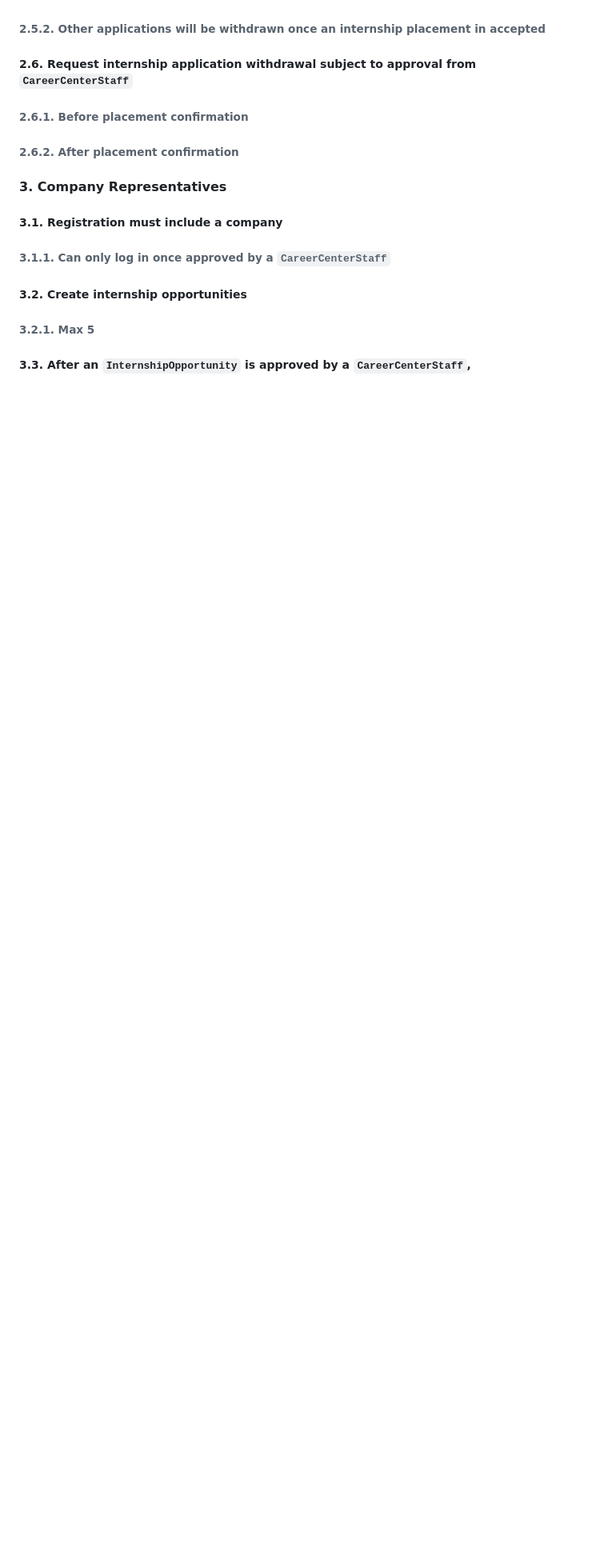
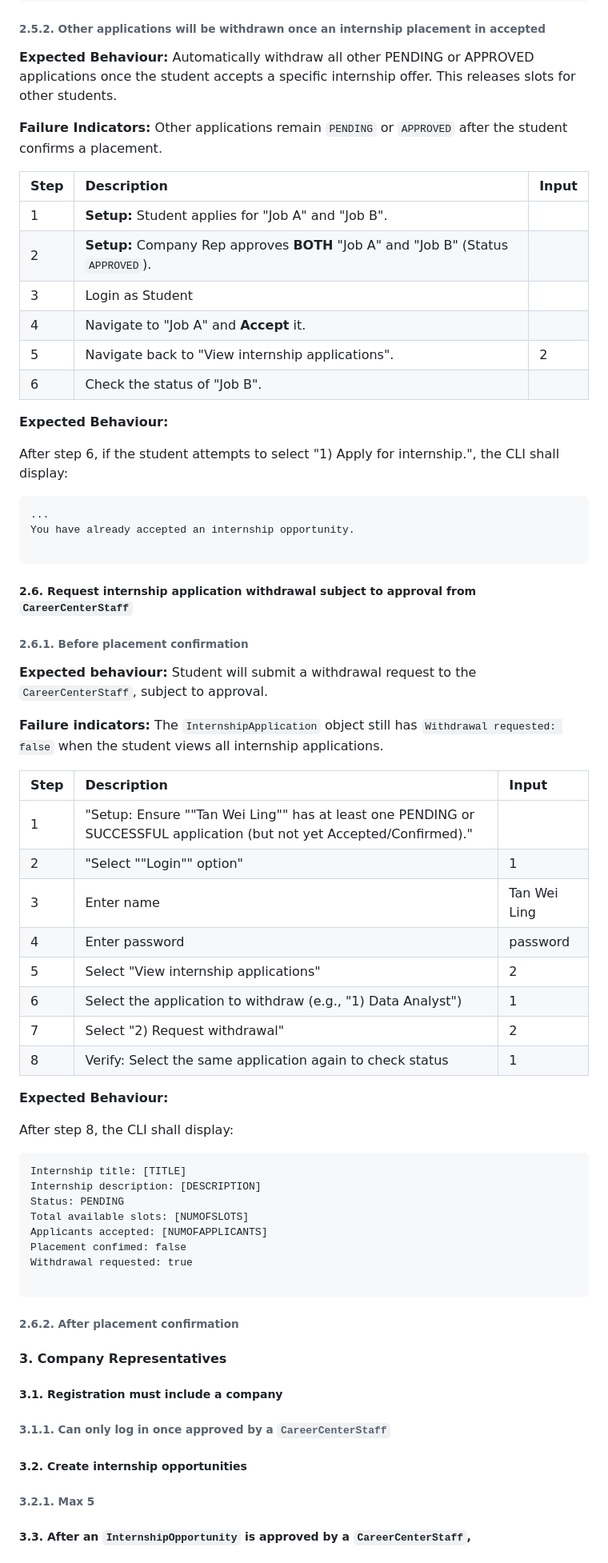
Before and after one commit to casperchew/SC2002, a Markdown page: README.md, the part around one of its changes. Shown at 80% size. GitHub-like rendering; blank space fills up the shorter version.

````diff
--- a/README.md
+++ b/README.md
@@ -391,10 +442,65 @@ Enter an option:
 ###### 2.5.2. Other applications will be withdrawn once an internship placement in accepted
+
+**Expected Behaviour:** Automatically withdraw all other PENDING or APPROVED applications once the student accepts a specific internship offer. This releases slots for other students.
+
+**Failure Indicators:** Other applications remain `PENDING` or `APPROVED` after the student confirms a placement.
+
+| Step | Description | Input |
+| :--- | :--- | :--- |
+| 1 | **Setup:** Student applies for "Job A" and "Job B". | |
+| 2 | **Setup:** Company Rep approves **BOTH** "Job A" and "Job B" (Status `APPROVED`). | |
+| 3 | Login as Student | |
+| 4 | Navigate to "Job A" and **Accept** it. | |
+| 5 | Navigate back to "View internship applications". | 2 |
+| 6 | Check the status of "Job B". | |
+
+**Expected Behaviour:**
+
+After step 6, if the student attempts to select "1) Apply for internship.", the CLI shall display:
+
+```
+...
+You have already accepted an internship opportunity.
+
+```
 
 ##### 2.6. Request internship application withdrawal subject to approval from `CareerCenterStaff`
 
 ###### 2.6.1. Before placement confirmation
 
+**Expected behaviour:** Student will submit a withdrawal request to the `CareerCenterStaff`, subject to approval.
+
+**Failure indicators:** The `InternshipApplication` object still has `Withdrawal requested: false` when the student views all internship applications.
+
+| Step | Description | Input |
+| :--- | :--- | :--- |
+| 1 |"Setup: Ensure ""Tan Wei Ling"" has at least one PENDING or SUCCESSFUL application (but not yet Accepted/Confirmed)."
+| 2 |"Select ""Login"" option" | 1
+| 3 |Enter name | Tan Wei Ling
+| 4 | Enter password |password |
+| 5 | Select "View internship applications" | 2 |
+| 6 | Select the application to withdraw (e.g., "1) Data Analyst") | 1 |
+| 7 | Select "2) Request withdrawal" | 2 |
+| 8 |Verify: Select the same application again to check status | 1 |
+
+**Expected Behaviour:**
+
+After step 8, the CLI shall display:
+
+```
+Internship title: [TITLE]
+Internship description: [DESCRIPTION]
+Status: PENDING
+Total available slots: [NUMOFSLOTS]
+Applicants accepted: [NUMOFAPPLICANTS]
+Placement confimed: false
+Withdrawal requested: true
+
+```
+
 ###### 2.6.2. After placement confirmation
+
+
 
 #### 3. Company Representatives
 
````
Also changed, not shown: other parts of README.md (+51 -0 lines).
